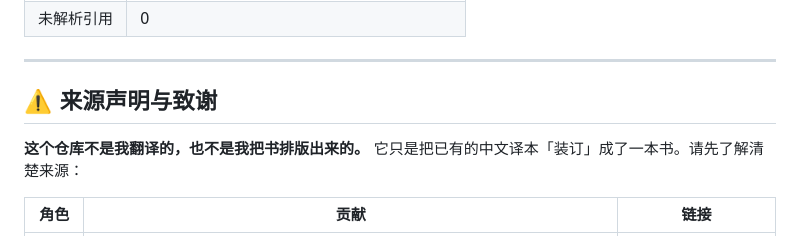
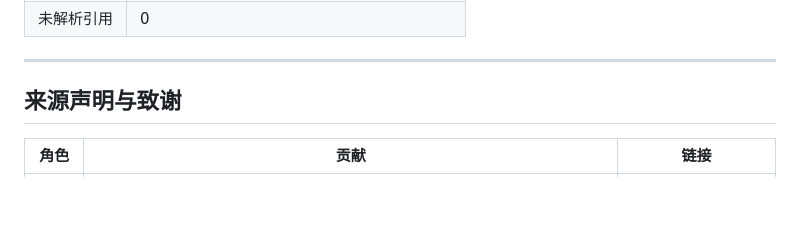
Before and after one commit to Redamancy0222/mml-book-chinese-latex, a Markdown page: README.md, the part around the change. Drawn GitHub-style; blank space fills up the shorter version.

Commit message:
Update source acknowledgment section in README

```diff
--- a/README.md
+++ b/README.md
@@ -29,10 +29,7 @@
 
 ---
 
-## ⚠️ 来源声明与致谢
-
-**这个仓库不是我翻译的，也不是我把书排版出来的。** 它只是把已有的中文译本「装订」成了一本书。请先了解清楚来源：
-
+## 来源声明与致谢
 | 角色 | 贡献 | 链接 |
 | --- | --- | --- |
 | **原著作者** | Marc Peter Deisenroth、A. Aldo Faisal、Cheng Soon Ong 撰写 *Mathematics for Machine Learning*（Cambridge University Press, 2020），并在官网免费公开全书 | [mml-book.com](https://mml-book.com) · [原书仓库](https://github.com/mml-book/mml-book.github.io) |
```
